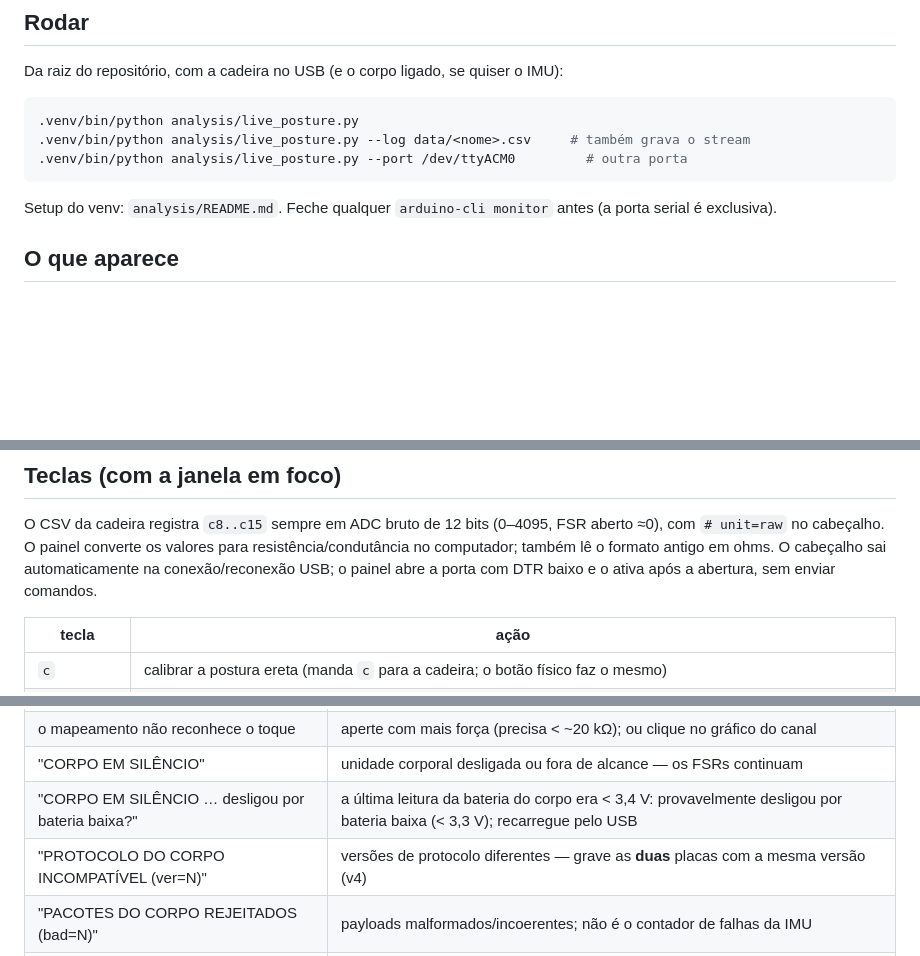
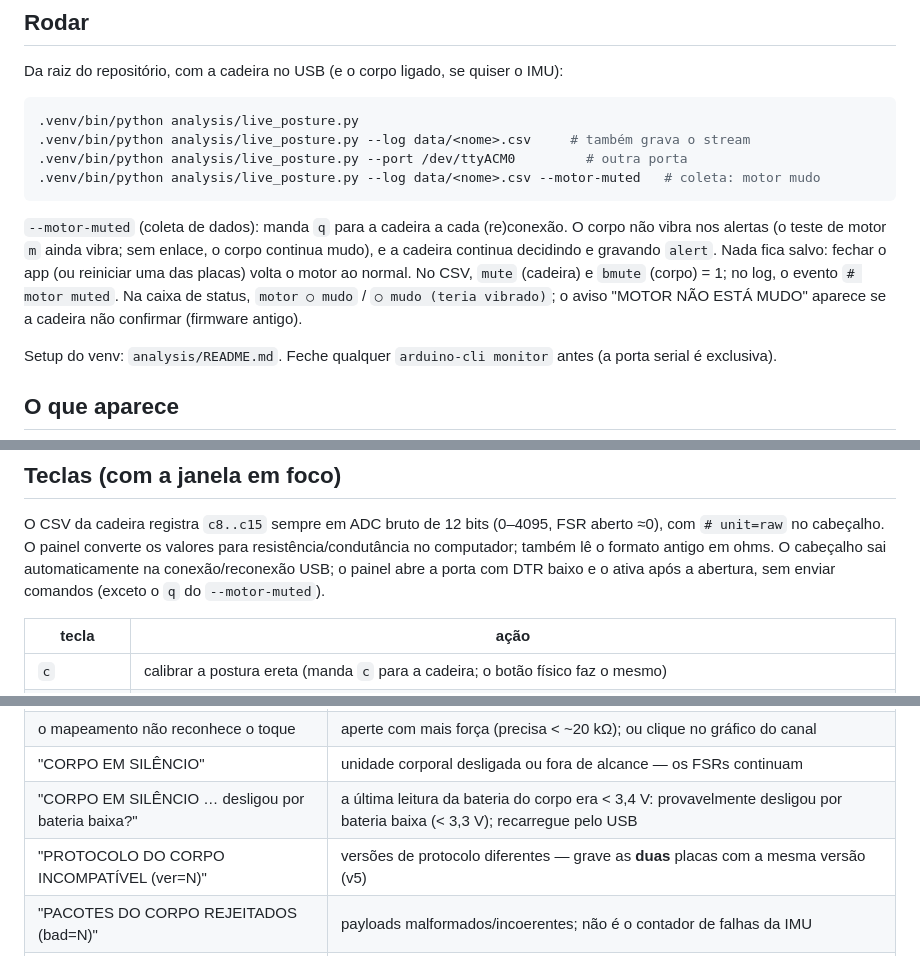
Before and after one commit to SmokeTag/posture-monitoring-system, a Markdown page: docs/guia-live-posture.md, 3 parts joined by grey strips. Drawn GitHub-style; blank space fills up the shorter version.

Commit message:
docs: captures use --motor-muted instead of a muted body build
Co-Authored-By: Claude Opus 5.5 <noreply@anthropic.com>

````diff
--- a/docs/guia-live-posture.md
+++ b/docs/guia-live-posture.md
@@ -11,7 +11,17 @@ Da raiz do repositório, com a cadeira no USB (e o corpo ligado, se quiser o IMU
 .venv/bin/python analysis/live_posture.py
 .venv/bin/python analysis/live_posture.py --log data/<nome>.csv     # também grava o stream
 .venv/bin/python analysis/live_posture.py --port /dev/ttyACM0         # outra porta
+.venv/bin/python analysis/live_posture.py --log data/<nome>.csv --motor-muted   # coleta: motor mudo
 ```
+
+`--motor-muted` (coleta de dados): manda `q` para a cadeira a cada
+(re)conexão. O corpo não vibra nos alertas (o teste de motor `m` ainda vibra;
+sem enlace, o corpo continua mudo), e a cadeira continua decidindo e gravando
+`alert`. Nada fica salvo: fechar o app (ou reiniciar uma das placas) volta o
+motor ao normal. No CSV, `mute` (cadeira) e `bmute` (corpo) = 1; no log, o
+evento `# motor muted`. Na caixa de status, `motor ○ mudo` /
+`○ mudo (teria vibrado)`; o aviso "MOTOR NÃO ESTÁ MUDO" aparece se a cadeira
+não confirmar (firmware antigo).
 
 Setup do venv: `analysis/README.md`. Feche qualquer `arduino-cli monitor` antes
 (a porta serial é exclusiva).
@@ -70,7 +80,8 @@ O CSV da cadeira registra `c8..c15` sempre em ADC bruto de 12 bits (0–4095,
 FSR aberto ≈0), com `# unit=raw` no cabeçalho. O painel converte os valores
 para resistência/condutância no computador; também lê o formato antigo em
 ohms. O cabeçalho sai automaticamente na conexão/reconexão USB; o painel
-abre a porta com DTR baixo e o ativa após a abertura, sem enviar comandos.
+abre a porta com DTR baixo e o ativa após a abertura, sem enviar comandos
+(exceto o `q` do `--motor-muted`).
 
 | tecla | ação |
 |---|---|
@@ -124,6 +135,6 @@ a saída do carregador.
 | o mapeamento não reconhece o toque | aperte com mais força (precisa < ~20 kΩ); ou clique no gráfico do canal |
 | "CORPO EM SILÊNCIO" | unidade corporal desligada ou fora de alcance — os FSRs continuam |
 | "CORPO EM SILÊNCIO … desligou por bateria baixa?" | a última leitura da bateria do corpo era < 3,4 V: provavelmente desligou por bateria baixa (< 3,3 V); recarregue pelo USB |
-| "PROTOCOLO DO CORPO INCOMPATÍVEL (ver=N)" | versões de protocolo diferentes — grave as **duas** placas com a mesma versão (v4) |
+| "PROTOCOLO DO CORPO INCOMPATÍVEL (ver=N)" | versões de protocolo diferentes — grave as **duas** placas com a mesma versão (v5) |
 | "PACOTES DO CORPO REJEITADOS (bad=N)" | payloads malformados/incoerentes; não é o contador de falhas da IMU |
 | "IMU … / amostra de postura indisponível" | rádio pode estar ativo, mas não há amostra de orientação válida |
````
Also changed, not shown: other parts of docs/guia-live-posture.md (+1 -1 lines), AGENTS.md (+5 -1 lines), docs/protocolo-captura.md (+6 -5 lines).
